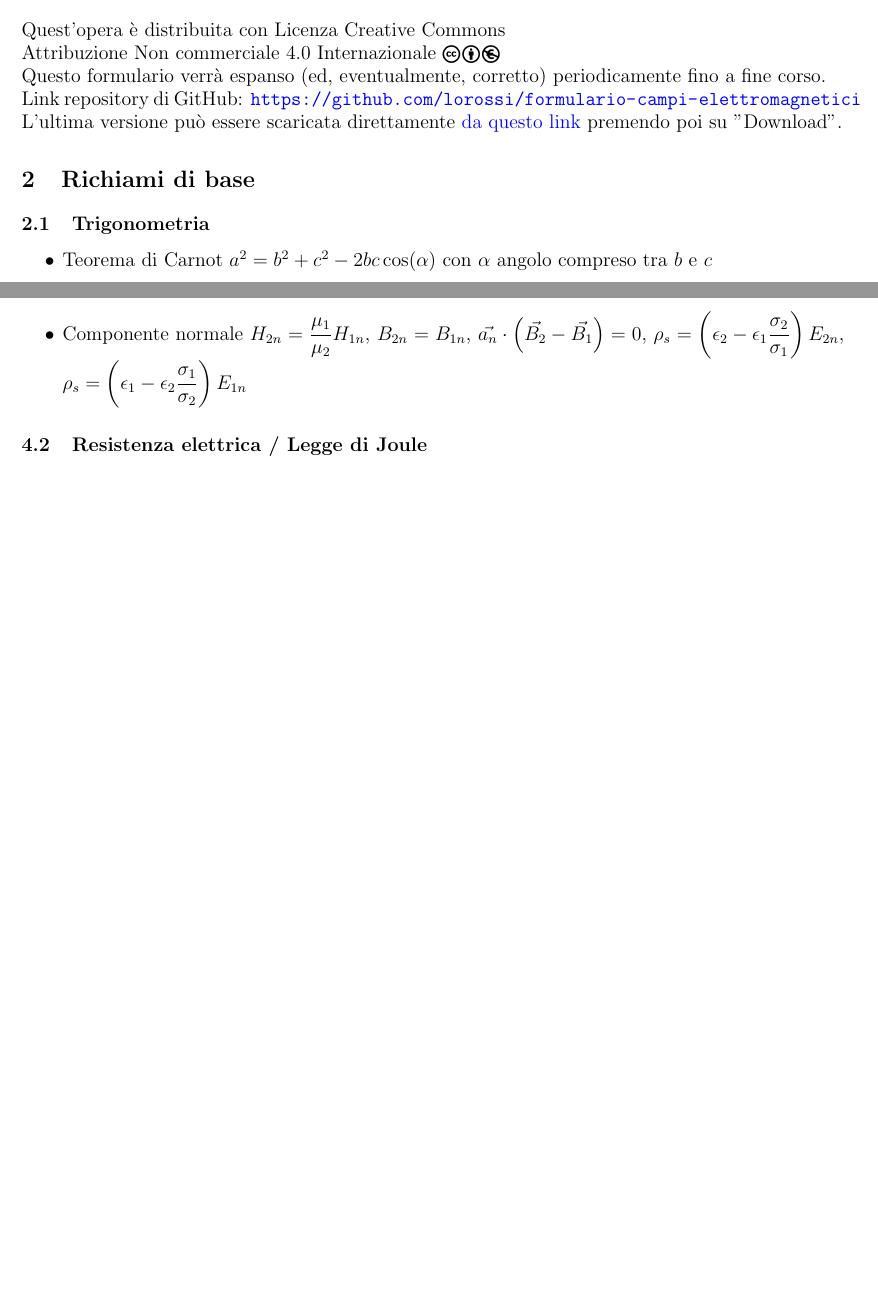
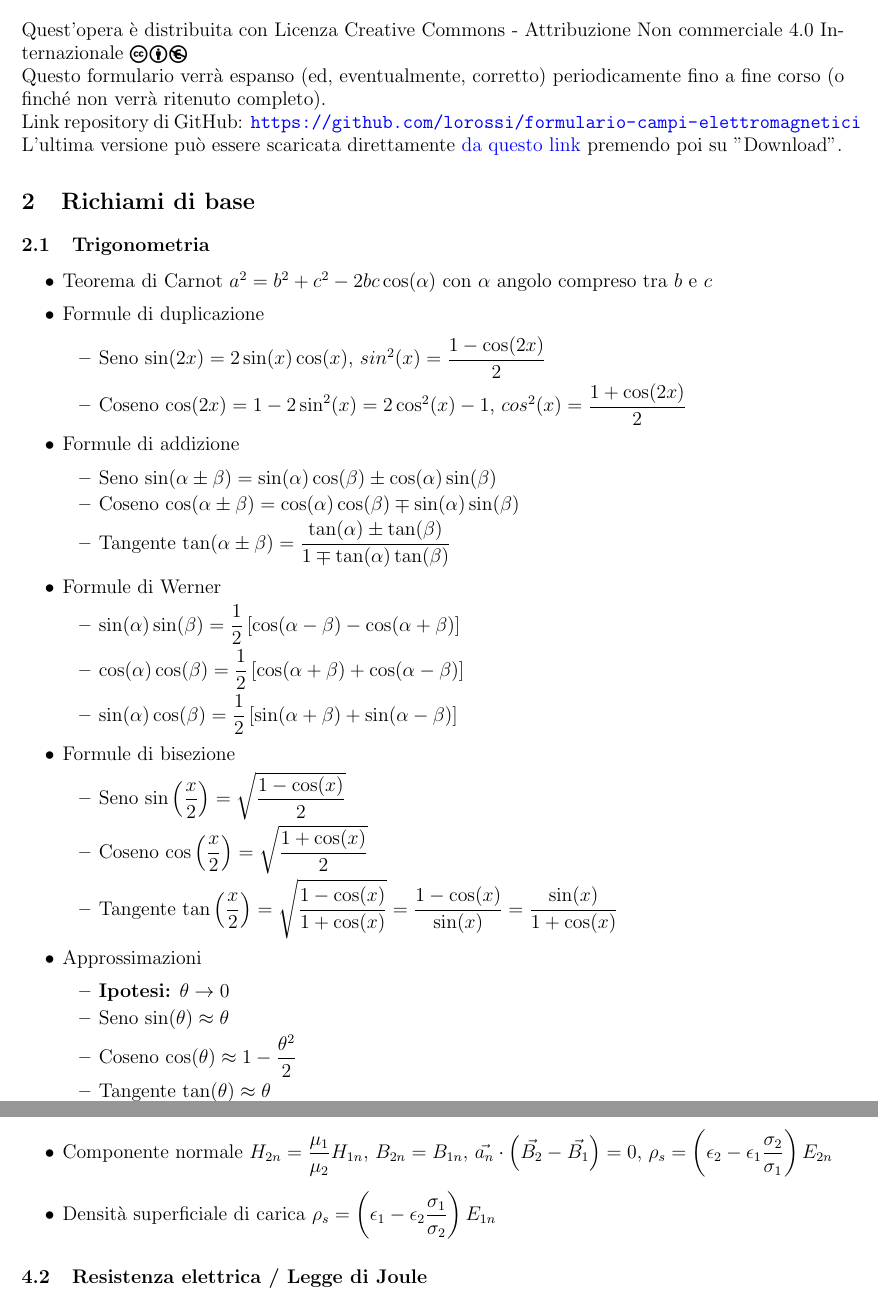
Before and after one commit to lorossi/formulario-campi-elettromagnetici, a LaTeX document (formulario_campi.tex): two parts of pages 4 and 10 of 22 before the commit and two parts of pages 4 and 11 of 23 after it, joined at a grey line, cut so that both start at the same text, the shorter picture padded with empty space. Compiled offline with pdfLaTeX.

Commit message:
Corretti errori di visualizzazione, corretta l'impaginazione, espanse sezioni su trigonometria ed antenne

```diff
--- a/formulario_campi.tex
+++ b/formulario_campi.tex
@@ -58,8 +57,8 @@
 \newpage
 
 \section{Riguardo al formulario}
-Quest'opera è distribuita con Licenza Creative Commons \newline Attribuzione Non commerciale 4.0 Internazionale \ccbynceu \newline
-Questo formulario verrà espanso (ed, eventualmente, corretto) periodicamente fino a fine corso. \newline
+Quest'opera è distribuita con Licenza Creative Commons - Attribuzione Non commerciale 4.0 Internazionale \ccbynceu \newline
+Questo formulario verrà espanso (ed, eventualmente, corretto) periodicamente fino a fine corso (o finché non verrà ritenuto completo). \newline
 Link repository di GitHub: \url{https://github.com/lorossi/formulario-campi-elettromagnetici} \newline
 L'ultima versione può essere scaricata direttamente \href{https://github.com/lorossi/formulario-campi-elettromagnetici/blob/master/formulario_campi.pdf}{da questo link} premendo poi su "Download".
 
@@ -67,6 +66,36 @@ L'ultima versione può essere scaricata direttamente \href{https://github.com/lo
 \subsection{Trigonometria}
 \begin{itemize}
 	\item Teorema di Carnot \( a^2 = b^2 + c^2 - 2bc\cos(\alpha)\) con \(\alpha\) angolo compreso tra \(b\) e \(c\)
+	\item Formule di duplicazione
+	\begin{itemize}
+		\item Seno \(\sin(2x) = 2 \sin(x) \cos(x) \), \(sin^2(x) = \dfrac{1 - \cos(2x)}{2} \)
+		\item Coseno \( \cos(2x) = 1 - 2 \sin^2(x) = 2 \cos^2(x) - 1\), \(cos^2(x) = \dfrac{1 + \cos(2x)}{2} \)
+	\end{itemize}
+	\item Formule di addizione
+	\begin{itemize}
+		\item Seno \( \sin(\alpha \pm \beta ) = \sin(\alpha)\cos(\beta) \pm \cos(\alpha)\sin(\beta)\)
+		\item Coseno \( \cos(\alpha \pm \beta ) = \cos(\alpha)\cos(\beta) \mp \sin(\alpha)\sin(\beta)\)
+		\item Tangente \(\tan(\alpha \pm \beta ) = \dfrac{\tan(\alpha) \pm \tan(\beta)}{1 \mp \tan(\alpha) \tan(\beta)} \)
+	\end{itemize}
+	\item Formule di Werner
+	\begin{itemize}
+		\item \( \sin(\alpha) \sin(\beta) = \dfrac{1}{2} \left[ \cos(\alpha - \beta) - \cos(\alpha + \beta) \right] \)
+		\item \( \cos(\alpha) \cos(\beta) = \dfrac{1}{2} \left[ \cos(\alpha + \beta) + \cos(\alpha - \beta) \right] \)
+		\item \( \sin(\alpha) \cos(\beta) = \dfrac{1}{2} \left[ \sin(\alpha + \beta) + \sin(\alpha - \beta) \right] \)
+	\end{itemize}
+	\item Formule di bisezione
+	\begin{itemize}
+		\item Seno \( \sin\left( \dfrac{x}{2} \right) = \sqrt{\dfrac{1 - \cos(x)}{2}} \)
+		\item Coseno  \( \cos\left( \dfrac{x}{2} \right) = \sqrt{\dfrac{1 + \cos(x)}{2}} \)
+		\item Tangente \( \tan\left( \dfrac{x}{2} \right) = \sqrt{\dfrac{1 - \cos(x)}{1 + \cos(x)}} = \dfrac{1 - \cos(x)}{\sin(x)} = \dfrac{\sin(x)}{1 + \cos(x)} \)
+	\end{itemize}
+	\item Approssimazioni
+	\begin{itemize}
+		\item \textbf{Ipotesi:} \( \theta \rightarrow 0 \)
+		\item Seno \( \sin(\theta) \approx \theta \)
+		\item Coseno \( \cos(\theta) \approx 1 - \dfrac{\theta^2}{2} \)
+		\item Tangente \( \tan(\theta) \approx \theta\)
+	\end{itemize}
 \end{itemize}
 
 \subsection{Numeri complessi}
@@ -252,7 +288,8 @@ L'ultima versione può essere scaricata direttamente \href{https://github.com/lo
 \subsubsection{Interfaccia tra due mezzi}
 \begin{itemize}
 	\item Componente tangenziale \( H_{2t} - H_{1t} = J_{sn} \), \( \dfrac{J_{2t}}{\sigma_2} = \dfrac{J_{1t}}{\sigma_1} \)
-	\item Componente normale \( H_{2n} = \dfrac{\mu_1}{\mu_2} H_{1n} \), \(B_{2n} = B_{1n}\), \( \vec{a_n} \cdot \left(\vec{B_2} - \vec{B_1} \right) = 0 \), \( \rho_s = \left( \epsilon_2 - \epsilon_1 \dfrac{\sigma_2}{\sigma_1} \right) E_{2n} \),  \( \rho_s = \left( \epsilon_1 - \epsilon_2 \dfrac{\sigma_1}{\sigma_2} \right) E_{1n} \)
+	\item Componente normale \( H_{2n} = \dfrac{\mu_1}{\mu_2} H_{1n} \), \(B_{2n} = B_{1n}\), \( \vec{a_n} \cdot \left(\vec{B_2} - \vec{B_1} \right) = 0 \), \( \rho_s = \left( \epsilon_2 - \epsilon_1 \dfrac{\sigma_2}{\sigma_1} \right) E_{2n} \)
+	\item Densità superficiale di carica \( \rho_s = \left( \epsilon_1 - \epsilon_2 \dfrac{\sigma_1}{\sigma_2} \right) E_{1n} \)
 \end{itemize}
 
 \subsection{Resistenza elettrica / Legge di Joule}
```
Also changed, not shown: formulario_campi.pdf, formulario_campi.tex (24 more changed lines).
